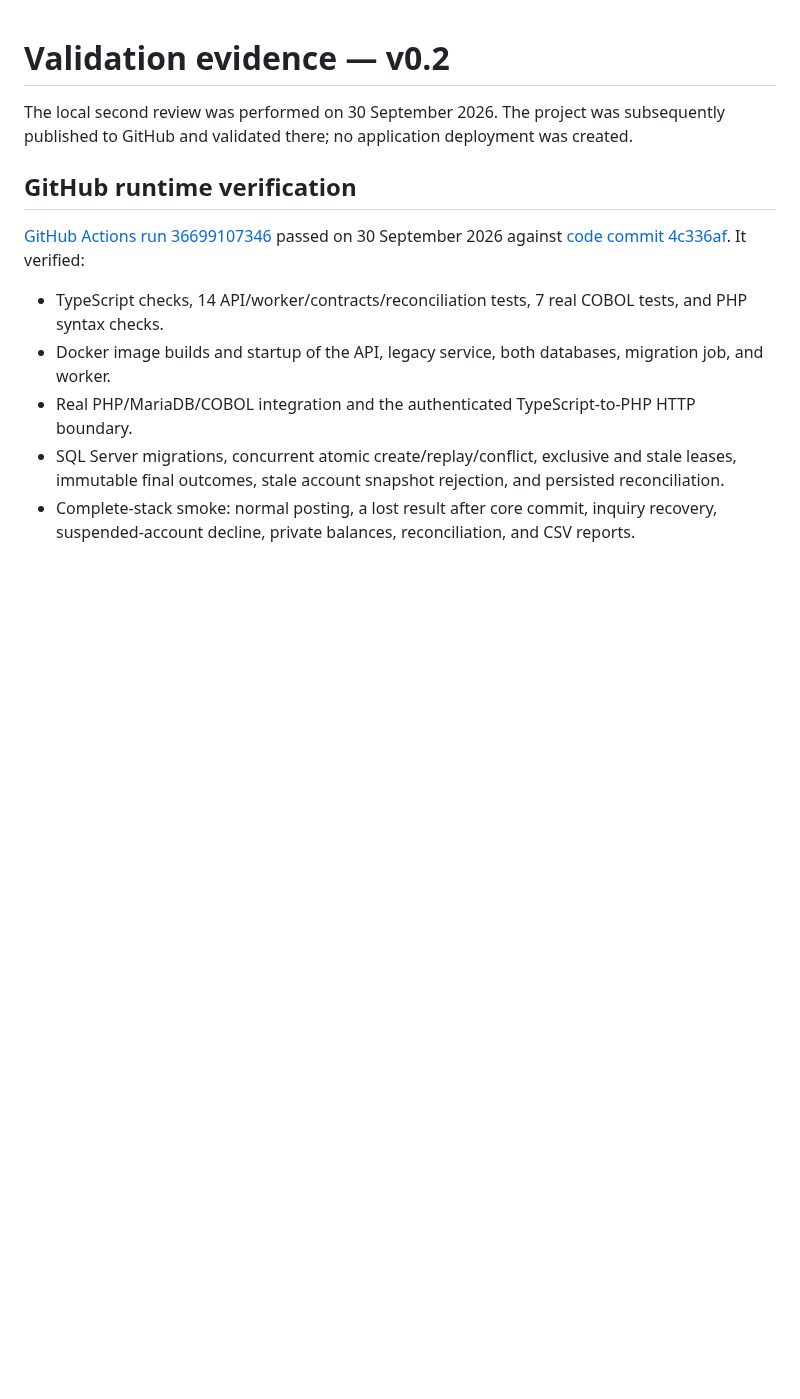
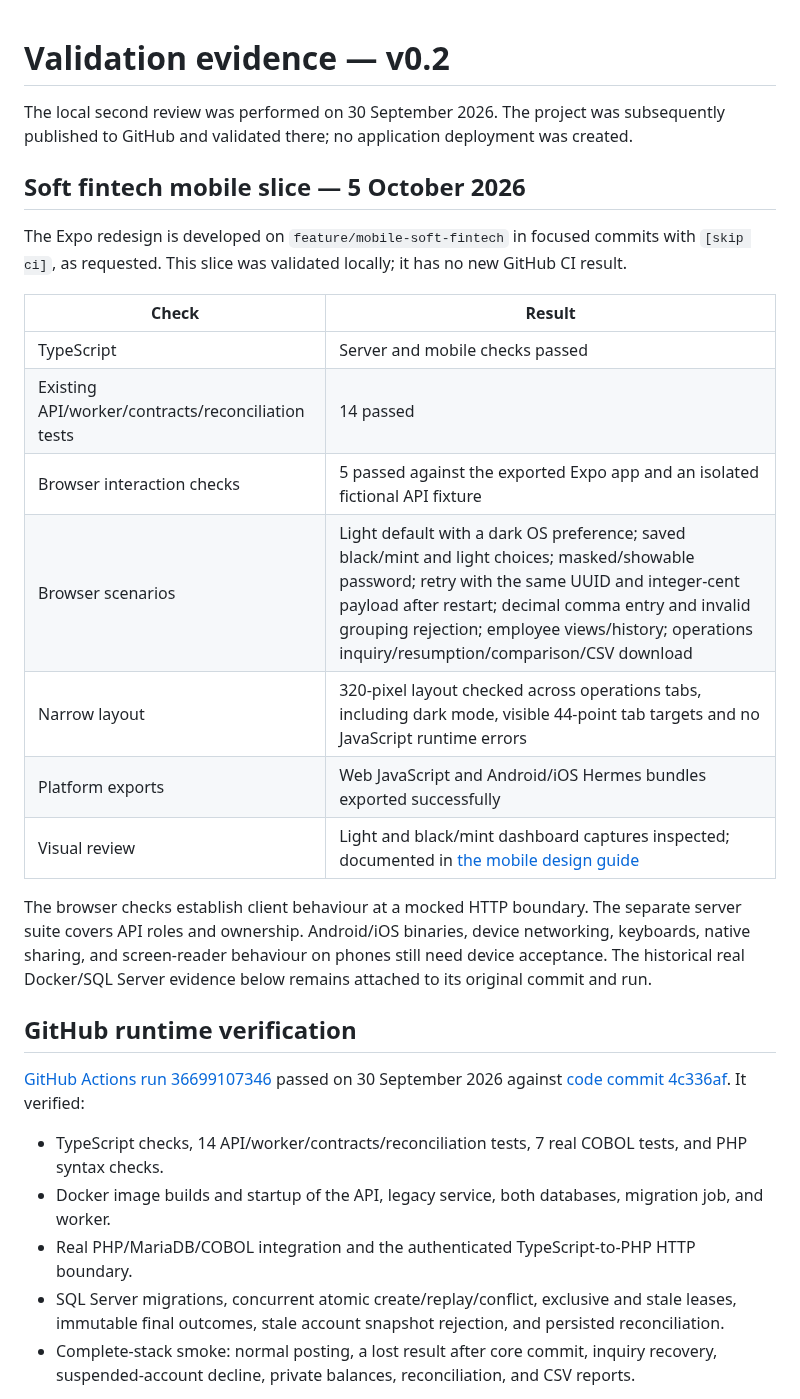
Before and after one commit to CalebLouwskitter/bureau-bridge, a Markdown page: docs/validation.md, the part around the change. Drawn GitHub-style; blank space fills up the shorter version.

```diff
--- a/docs/validation.md
+++ b/docs/validation.md
@@ -1,6 +1,22 @@
 # Validation evidence — v0.2
 
 The local second review was performed on 30 September 2026. The project was subsequently published to GitHub and validated there; no application deployment was created.
+
+## Soft fintech mobile slice — 5 October 2026
+
+The Expo redesign is developed on `feature/mobile-soft-fintech` in focused commits with `[skip ci]`, as requested. This slice was validated locally; it has no new GitHub CI result.
+
+| Check | Result |
+| --- | --- |
+| TypeScript | Server and mobile checks passed |
+| Existing API/worker/contracts/reconciliation tests | 14 passed |
+| Browser interaction checks | 5 passed against the exported Expo app and an isolated fictional API fixture |
+| Browser scenarios | Light default with a dark OS preference; saved black/mint and light choices; masked/showable password; retry with the same UUID and integer-cent payload after restart; decimal comma entry and invalid grouping rejection; employee views/history; operations inquiry/resumption/comparison/CSV download |
+| Narrow layout | 320-pixel layout checked across operations tabs, including dark mode, visible 44-point tab targets and no JavaScript runtime errors |
+| Platform exports | Web JavaScript and Android/iOS Hermes bundles exported successfully |
+| Visual review | Light and black/mint dashboard captures inspected; documented in [the mobile design guide](mobile-design.md) |
+
+The browser checks establish client behaviour at a mocked HTTP boundary. The separate server suite covers API roles and ownership. Android/iOS binaries, device networking, keyboards, native sharing, and screen-reader behaviour on phones still need device acceptance. The historical real Docker/SQL Server evidence below remains attached to its original commit and run.
 
 ## GitHub runtime verification
 
```
Also changed, not shown: README.md (+15 -3 lines), docs/development.md (+8 -2 lines), docs/mobile-design.md (added, +67 -0 lines), docs/assets/mobile-dark.png (added), docs/assets/mobile-light.png (added).
